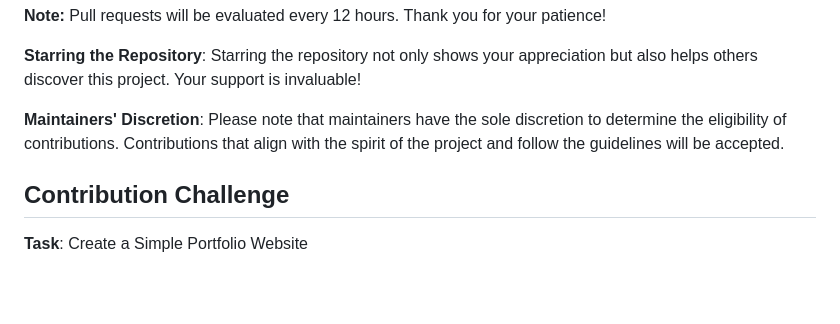
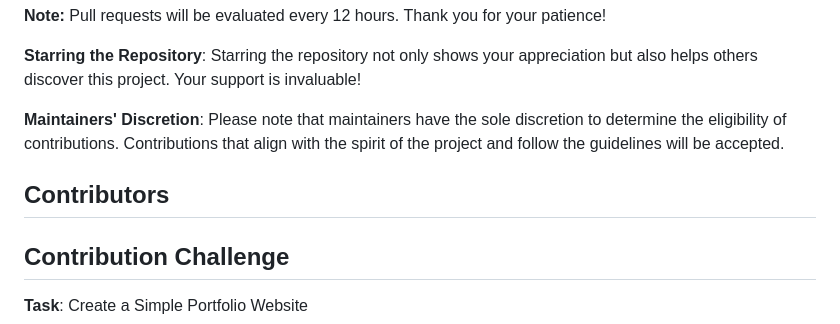
Before and after one commit to projectrexa/Hacktober-2023, a Markdown page: README.md, the part around the change. Drawn GitHub-style; blank space fills up the shorter version.

```diff
--- a/README.md
+++ b/README.md
@@ -12,6 +12,8 @@ This challenge is focused on building a simple portfolio website using HTML, Jav
 
 **Maintainers' Discretion**: Please note that maintainers have the sole discretion to determine the eligibility of contributions. Contributions that align with the spirit of the project and follow the guidelines will be accepted.
 
+
+## Contributors
 
 <!-- ALL-CONTRIBUTORS-LIST:START - Do not remove or modify this section -->
 <!-- prettier-ignore-start -->
```
